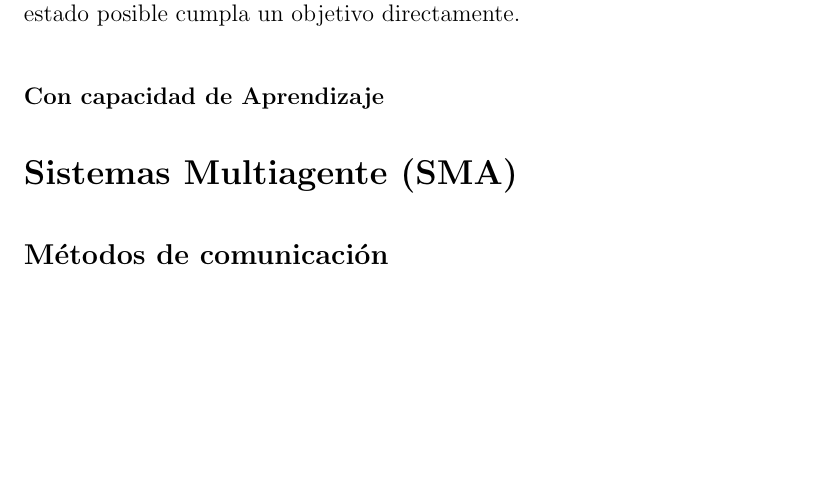
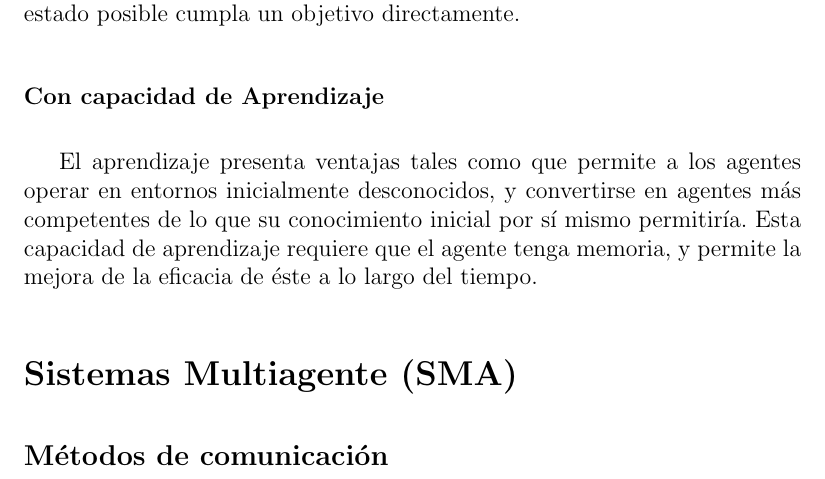
Before and after one commit to ablanco/dissim-memoria, a LaTeX book (dea.tex, which reads capitulo1/cap1.tex): part of page 17 of 77, cut so that both start at the same text, the shorter picture padded with empty space. Compiled offline with LaTeX, dvips and Ghostscript.

Commit message:
Agentes con capacidad de aprendizaje

```diff
--- a/capitulo1/cap1.tex
+++ b/capitulo1/cap1.tex
@@ -98,6 +98,12 @@ estado posible cumpla un objetivo directamente.
 
 \subsubsection*{Con capacidad de Aprendizaje}
 
+El aprendizaje presenta ventajas tales como que permite a los agentes operar en
+entornos inicialmente desconocidos, y convertirse en agentes más competentes
+de lo que su conocimiento inicial por sí mismo permitiría. Esta capacidad de
+aprendizaje requiere que el agente tenga memoria, y permite la mejora de la
+eficacia de éste a lo largo del tiempo.
+
 \section*{Sistemas Multiagente (SMA)}
 
 % http://en.wikipedia.org/wiki/Multi-agent_system
```
